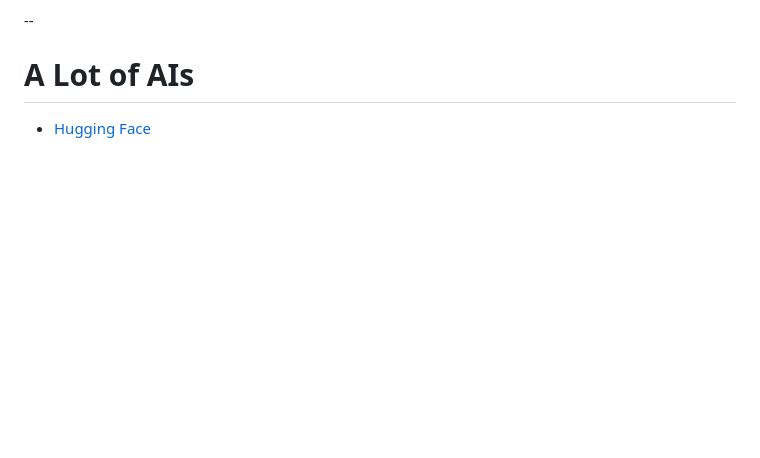
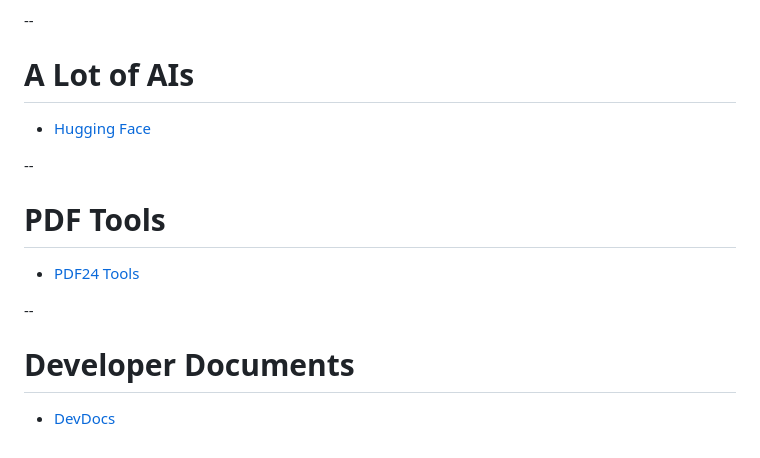
Before and after one commit to nikosvlachogiannakis/Personal-Notes, a Markdown page: Presentations/websites.md, the part around the change. Drawn GitHub-style; blank space fills up the shorter version.

Commit message:
add some extra websites

```diff
--- a/Presentations/websites.md
+++ b/Presentations/websites.md
@@ -224,3 +224,15 @@ home exercise.
 # A Lot of AIs
 
 - [Hugging Face](https://huggingface.co/)
+
+--
+
+# PDF Tools
+
+- [PDF24 Tools](https://tools.pdf24.org/en/all-tools)
+
+--
+
+# Developer Documents
+
+- [DevDocs](https://devdocs.io/)
```
